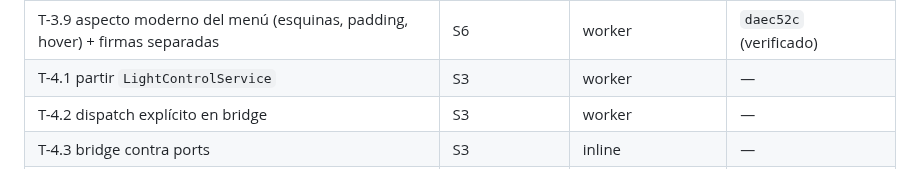
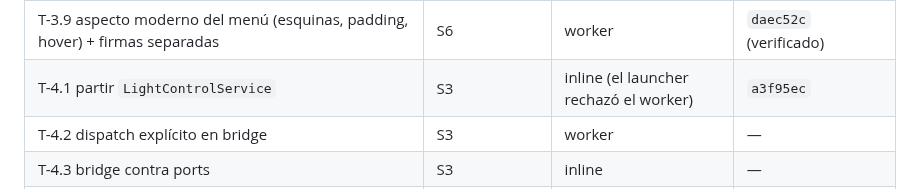
Before and after one commit to AlexisAcevedo/Gestor-de-luces, a Markdown page: odd/tasks/repo-hardening.md, the part around one of its changes. Rendered like a GitHub page.

Commit message:
docs(odd): record T-4.1 completion and the Gate 4 facade question (L38)

```diff
--- a/odd/tasks/repo-hardening.md
+++ b/odd/tasks/repo-hardening.md
@@ -45,7 +45,7 @@ usuario.
 | T-3.7 submenús de bandeja por hover | S5 | inline | `b278acd` (superado por T-3.8) |
 | T-3.8 menú de bandeja nativo WinForms con colores explícitos | S5, S6 | worker | `e3160f4` (verificado) |
 | T-3.9 aspecto moderno del menú (esquinas, padding, hover) + firmas separadas | S6 | worker | `daec52c` (verificado) |
-| T-4.1 partir `LightControlService` | S3 | worker | — |
+| T-4.1 partir `LightControlService` | S3 | inline (el launcher rechazó el worker) | `a3f95ec` |
 | T-4.2 dispatch explícito en bridge | S3 | worker | — |
 | T-4.3 bridge contra ports | S3 | inline | — |
 | T-4.4 partir `bridge.py`/`wasapi_sampler.py` | S3 (§11/G3) | worker | — |
```
Also changed, not shown: other parts of odd/tasks/repo-hardening.md (+1 -0 lines).
